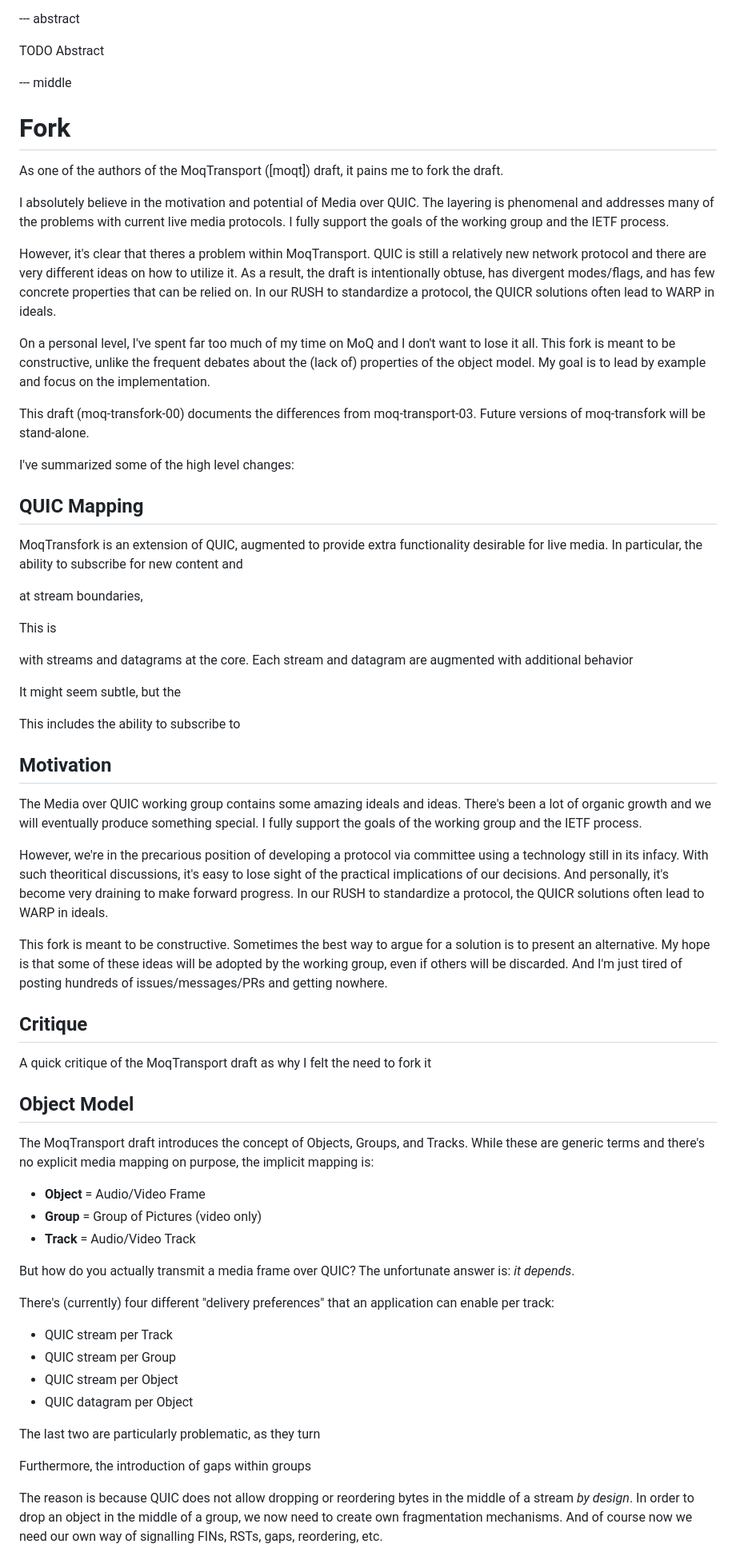
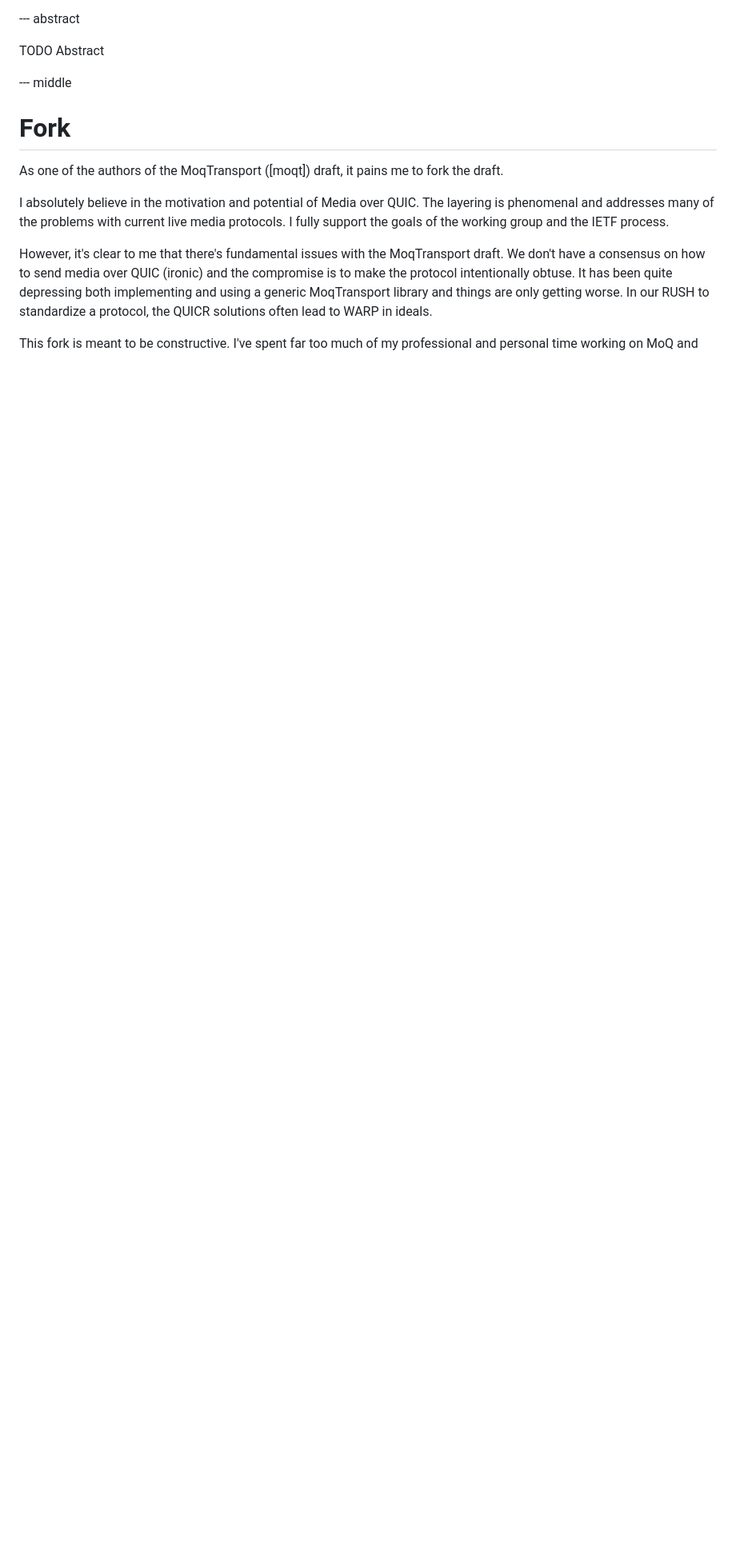
Before and after one commit to kixelated/moq-transfork, a Markdown page: draft-lcurley-moq-transfork.md, the part around the change printed below. Shown: that part at 80% size. Drawn GitHub-style; blank space fills up the shorter version.

```diff
--- a/draft-lcurley-moq-transfork.md
+++ b/draft-lcurley-moq-transfork.md
@@ -52,82 +52,17 @@ TODO Abstract
 --- middle
 
 # Fork
+
+
 As one of the authors of the MoqTransport ([moqt]) draft, it pains me to fork the draft.
 
 I absolutely believe in the motivation and potential of Media over QUIC.
 The layering is phenomenal and addresses many of the problems with current live media protocols.
 I fully support the goals of the working group and the IETF process.
 
-However, it's clear that theres a problem within MoqTransport.
-QUIC is still a relatively new network protocol and there are very different ideas on how to utilize it.
-As a result, the draft is intentionally obtuse, has divergent modes/flags, and has few concrete properties that can be relied on.
-In our RUSH to standardize a protocol, the QUICR solutions often lead to WARP in ideals.
-
-On a personal level, I've spent far too much of my time on MoQ and I don't want to lose it all.
-This fork is meant to be constructive, unlike the frequent debates about the (lack of) properties of the object model.
-My goal is to lead by example and focus on the implementation.
-
-This draft (moq-transfork-00) documents the differences from moq-transport-03.
-Future versions of moq-transfork will be stand-alone.
-
-I've summarized some of the high level changes:
-
-## QUIC Mapping
-MoqTransfork is an extension of QUIC, augmented to provide extra functionality desirable for live media.
-In particular, the ability to subscribe for new content and
-
-at stream boundaries,
-
-This is
-
-
-with streams and datagrams at the core.
-Each stream and datagram are augmented with additional behavior
-
-It might seem subtle, but the
-
-This includes the ability to subscribe to
-
-## Motivation
-The Media over QUIC working group contains some amazing ideals and ideas.
-There's been a lot of organic growth and we will eventually produce something special.
-I fully support the goals of the working group and the IETF process.
-
-However, we're in the precarious position of developing a protocol via committee using a technology still in its infacy.
-With such theoritical discussions, it's easy to lose sight of the practical implications of our decisions.
-And personally, it's become very draining to make forward progress.
+However, it's clear to me that there's fundamental issues with the MoqTransport draft.
+We don't have a consensus on how to send media over QUIC (ironic) and the compromise is to make the protocol intentionally obtuse.
+It has been quite depressing both implementing and using a generic MoqTransport library and things are only getting worse.
 In our RUSH to standardize a protocol, the QUICR solutions often lead to WARP in ideals.
 
 This fork is meant to be constructive.
-Sometimes the best way to argue for a solution is to present an alternative.
-My hope is that some of these ideas will be adopted by the working group, even if others will be discarded.
-And I'm just tired of posting hundreds of issues/messages/PRs and getting nowhere.
-
-## Critique
-A quick critique of the MoqTransport draft as why I felt the need to fork it
-
-## Object Model
-The MoqTransport draft introduces the concept of Objects, Groups, and Tracks.
-While these are generic terms and there's no explicit media mapping on purpose, the implicit mapping is:
-
-- **Object** = Audio/Video Frame
-- **Group** = Group of Pictures (video only)
-- **Track** = Audio/Video Track
-
-But how do you actually transmit a media frame over QUIC?
-The unfortunate answer is: *it depends*.
-
-There's (currently) four different "delivery preferences" that an application can enable per track:
-- QUIC stream per Track
-- QUIC stream per Group
-- QUIC stream per Object
-- QUIC datagram per Object
-
-The last two are particularly problematic, as they turn
-
-Furthermore, the introduction of gaps within groups
-
-The reason is because QUIC does not allow dropping or reordering bytes in the middle of a stream *by design*.
-In order to drop an object in the middle of a group, we now need to create own fragmentation mechanisms.
-And of course now we need our own way of signalling FINs, RSTs, gaps, reordering, etc.
-
```
Also changed, not shown: other parts of draft-lcurley-moq-transfork.md (+47 -52 lines).
